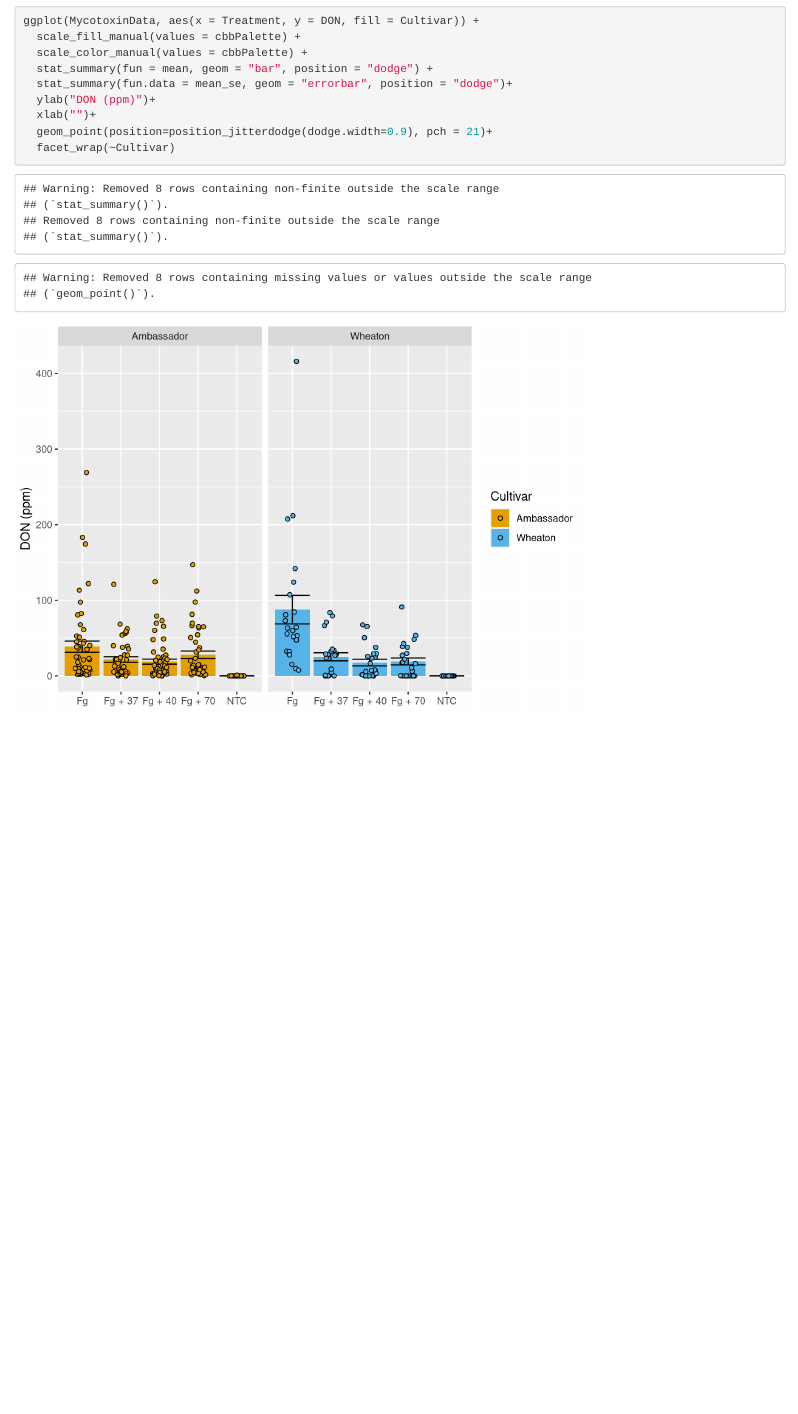
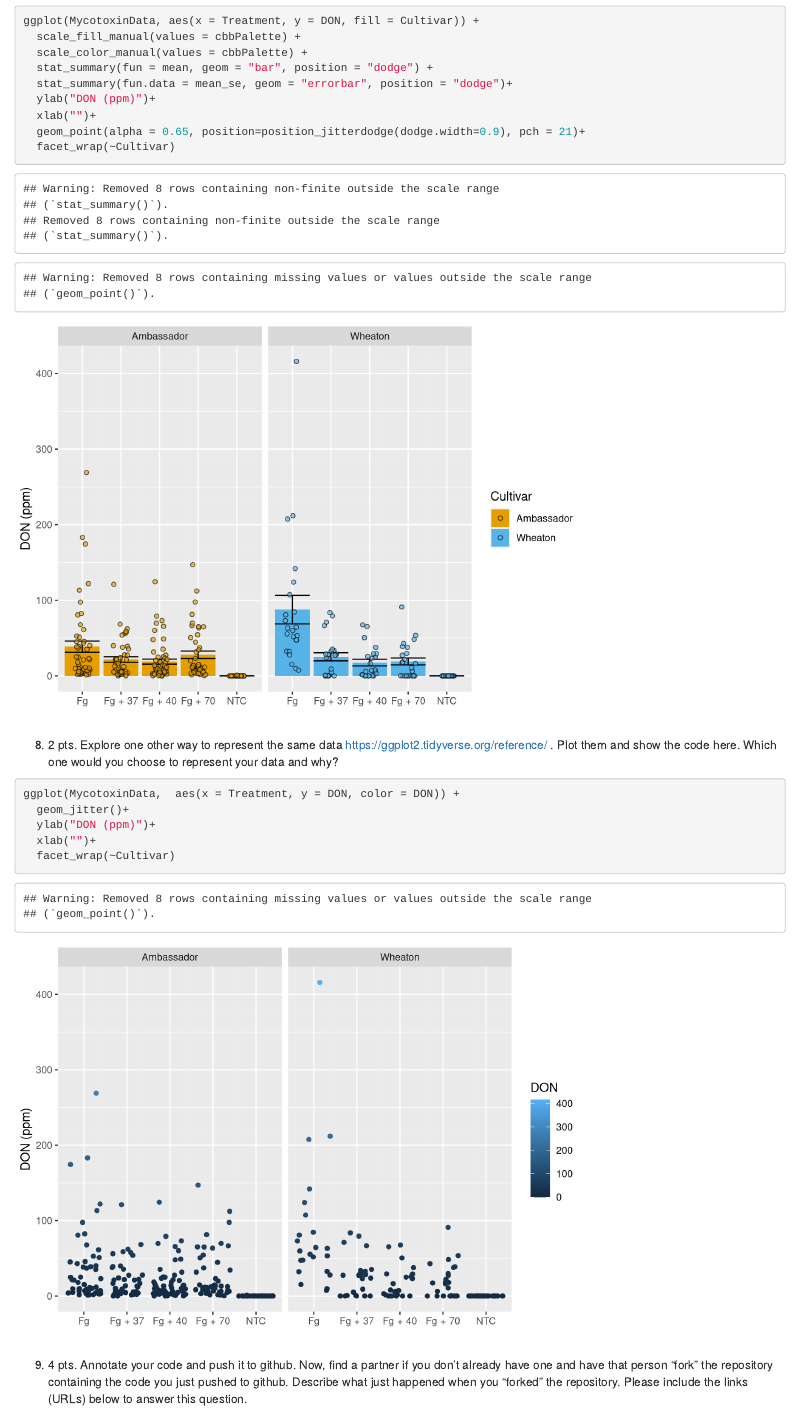
Before and after one commit to Sol-Llerena/PLPA, an R Markdown document (Intro to Visualization ATS SL.Rmd): the page in a window 1100 px wide, from 5950 px down before the commit and from 5970 px down after it, so that both start at the same text. Rendered offline with R 4.5, knitr and Pandoc, with nearby package versions; code that draws random numbers runs with fixed seeds of ours; some code elsewhere in the file could not run offline.

Commit message:
Update Intro to Visualization ATS SL.Rmd

````diff
--- a/Intro to Visualization ATS SL.Rmd
+++ b/Intro to Visualization ATS SL.Rmd
@@ -161,7 +162,33 @@ ggplot(MycotoxinData, aes(x = Treatment, y = DON, fill = Cultivar)) +
   stat_summary(fun.data = mean_se, geom = "errorbar", position = "dodge")+
   ylab("DON (ppm)")+
   xlab("")+
-  geom_point(position=position_jitterdodge(dodge.width=0.9), pch = 21)+
+  geom_point(alpha = 0.65, position=position_jitterdodge(dodge.width=0.9), pch = 21)+
   facet_wrap(~Cultivar)
 
 ```
+
+
+
+8.	2 pts. Explore one other way to represent the same data https://ggplot2.tidyverse.org/reference/ . Plot them and show the code here. Which one would you choose to represent your data and why?
+
+
+
+
+
+```{R}
+
+
+
+ggplot(MycotoxinData,  aes(x = Treatment, y = DON, color = DON)) +
+  geom_jitter()+
+  ylab("DON (ppm)")+
+  xlab("")+
+  facet_wrap(~Cultivar)
+
+```
+
+
+
+
+
+9.	4 pts. Annotate your code and push it to github. Now, find a partner if you don’t already have one and have that person “fork” the repository containing the code you just pushed to github. Describe what just happened when you “forked” the repository.  Please include the links (URLs) below to answer this question.
````
Also changed, not shown: Intro to Visualization ATS SL.Rmd (1 more changed lines).
